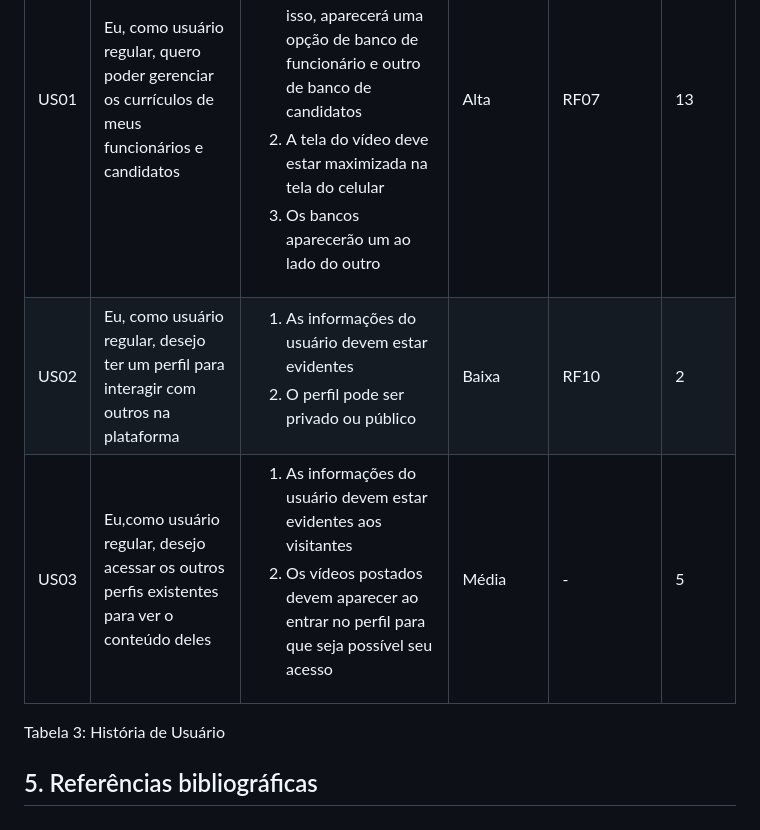
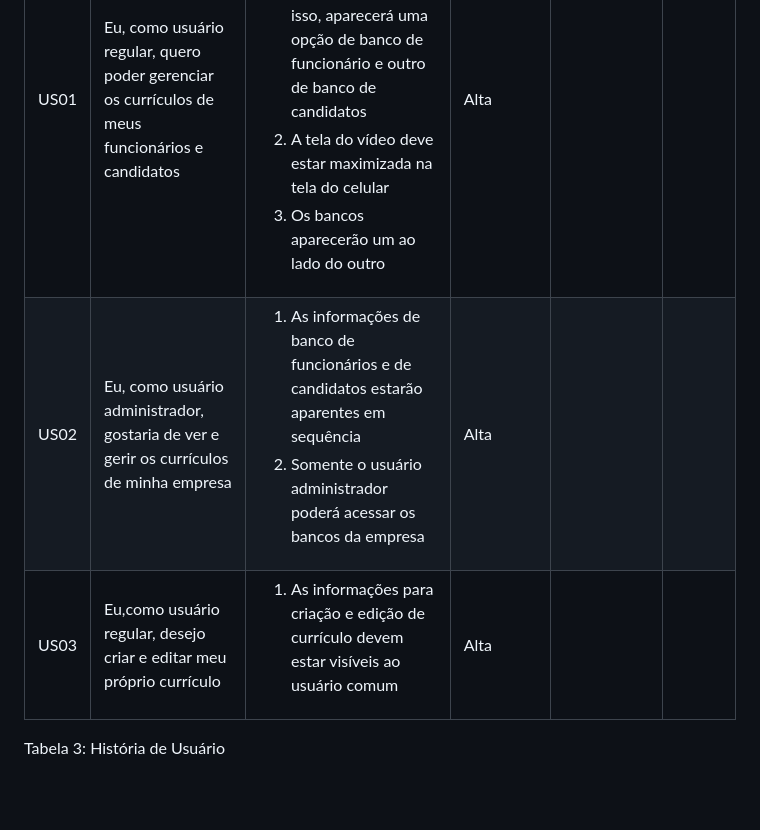
Before and after one commit to DiogoCalegari/TatuBlindado-AS63C-2026.2, a Markdown page: Requisito de Usuario/HistoriaUsuario.md, the part around the change. GitHub-like rendering; blank space fills up the shorter version.

Commit message:
Update user stories in HistoriaUsuario.md

```diff
--- a/Requisito de Usuario/HistoriaUsuario.md
+++ b/Requisito de Usuario/HistoriaUsuario.md
@@ -18,31 +18,29 @@ A Tabela 3 a seguir contém as Histórias de Usuárias elicitadas.
             <td style="border-style:solid;border-width:1px;text-align:center;vertical-align:middle" rowspan="1">Eu, como usuário regular, quero poder gerenciar os currículos de meus funcionários e candidatos</td>
             <td style="border-style:solid;border-width:1px;text-align:center;vertical-align:middle" rowspan="1"><ol><li>Ao entrar no aplicativo o usuário conseguirá logar em sua conta, logo após isso, aparecerá uma opção de banco de funcionário e outro de banco de candidatos</li><li> A tela do vídeo deve estar maximizada na tela do celular</li><li>Os bancos aparecerão um ao lado do outro</li></ol></td>
             <td style="border-style:solid;border-width:1px;text-align:center;vertical-align:middle">Alta</td>
-            <td style="border-style:solid;border-width:1px;text-align:center;vertical-align:middle">RF07</td>
-            <td style="border-style:solid;border-width:1px;text-align:center;vertical-align:middle">13</td>
+            <td style="border-style:solid;border-width:1px;text-align:center;vertical-align:middle"></td>
+            <td style="border-style:solid;border-width:1px;text-align:center;vertical-align:middle"></td>
         </tr>
         <tr>
             <span id="ustory-01"></span>
             <td style="border-style:solid;border-width:1px;text-align:center;vertical-align:middle" rowspan="1">US02</td>
-            <td style="border-style:solid;border-width:1px;text-align:center;vertical-align:middle" rowspan="1">Eu, como usuário regular, desejo ter um perfil para interagir com outros na plataforma</td>
-            <td style="border-style:solid;border-width:1px;text-align:center;vertical-align:middle" rowspan="1"><ol><li>As informações do usuário devem estar evidentes</li><li> O perfil pode ser privado ou público</li></ol></td>
-            <td style="border-style:solid;border-width:1px;text-align:center;vertical-align:middle"> Baixa </td>
-            <td style="border-style:solid;border-width:1px;text-align:center;vertical-align:middle">RF10</td>
-            <td style="border-style:solid;border-width:1px;text-align:center;vertical-align:middle">2</td>
+            <td style="border-style:solid;border-width:1px;text-align:center;vertical-align:middle" rowspan="1">Eu, como usuário administrador, gostaria de ver e gerir os currículos de minha empresa</td>
+            <td style="border-style:solid;border-width:1px;text-align:center;vertical-align:middle" rowspan="1"><ol><li>As informações de banco de funcionários e de candidatos estarão aparentes em sequência</li><li>Somente o usuário administrador poderá acessar os bancos da empresa</li></ol></td>
+            <td style="border-style:solid;border-width:1px;text-align:center;vertical-align:middle"> Alta </td>
+            <td style="border-style:solid;border-width:1px;text-align:center;vertical-align:middle"></td>
+            <td style="border-style:solid;border-width:1px;text-align:center;vertical-align:middle"></td>
         </tr>
         <tr>
             <span id="ustory-01"></span>
             <td style="border-style:solid;border-width:1px;text-align:center;vertical-align:middle" rowspan="1">US03</td>
-            <td style="border-style:solid;border-width:1px;text-align:center;vertical-align:middle" rowspan="1">Eu,como usuário regular, desejo acessar os outros perfis existentes para ver o conteúdo deles</td>
-            <td style="border-style:solid;border-width:1px;text-align:center;vertical-align:middle" rowspan="1"><ol><li>As informações do usuário devem estar evidentes aos visitantes</li><li> Os vídeos postados devem aparecer ao entrar no perfil para que seja possível seu acesso</li></ol></td>
-            <td style="border-style:solid;border-width:1px;text-align:center;vertical-align:middle">Média</td>
-            <td style="border-style:solid;border-width:1px;text-align:center;vertical-align:middle">-</td>
-            <td style="border-style:solid;border-width:1px;text-align:center;vertical-align:middle">5</td>
+            <td style="border-style:solid;border-width:1px;text-align:center;vertical-align:middle" rowspan="1">Eu,como usuário regular, desejo criar e editar meu próprio currículo</td>
+            <td style="border-style:solid;border-width:1px;text-align:center;vertical-align:middle" rowspan="1"><ol><li>As informações para criação e edição de currículo devem estar visíveis ao usuário comum</li></ol></td>
+            <td style="border-style:solid;border-width:1px;text-align:center;vertical-align:middle">Alta</td>
+            <td style="border-style:solid;border-width:1px;text-align:center;vertical-align:middle"></td>
+            <td style="border-style:solid;border-width:1px;text-align:center;vertical-align:middle"></td>
         </tr>
 </table>
 
 <div style="text-align: center">
 <p>Tabela 3: História de Usuário</p>
 </div>
-
-## 5. Referências bibliográficas
```
